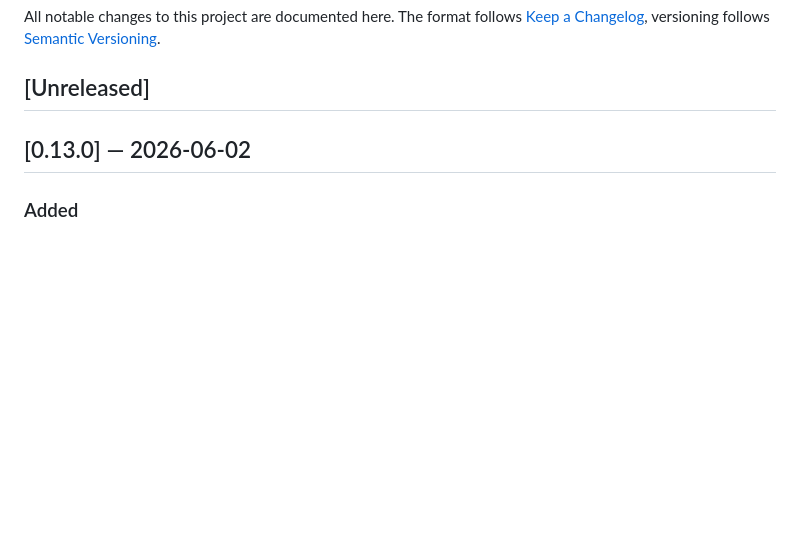
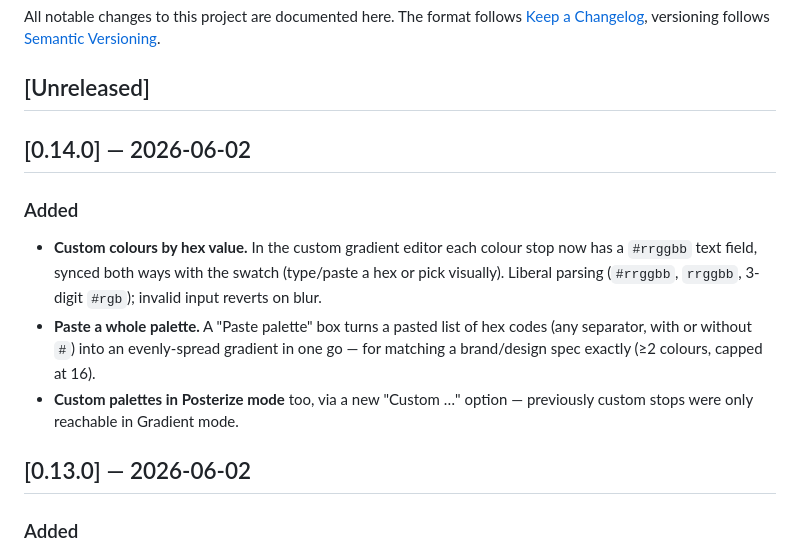
Before and after one commit to johannes-kaindl/perlin-studio, a Markdown page: CHANGELOG.md, the part around the change. Rendered like a GitHub page; blank space fills up the shorter version.

Commit message:
docs: changelog for v0.14.0
Co-Authored-By: Claude Opus 4.8 (1M context) <noreply@anthropic.com>

```diff
--- a/CHANGELOG.md
+++ b/CHANGELOG.md
@@ -5,6 +5,20 @@ The format follows [Keep a Changelog](https://keepachangelog.com/en/1.1.0/),
 versioning follows [Semantic Versioning](https://semver.org/).
 
 ## [Unreleased]
+
+## [0.14.0] — 2026-06-02
+
+### Added
+- **Custom colours by hex value.** In the custom gradient editor each colour
+  stop now has a `#rrggbb` text field, synced both ways with the swatch
+  (type/paste a hex or pick visually). Liberal parsing (`#rrggbb`, `rrggbb`,
+  3-digit `#rgb`); invalid input reverts on blur.
+- **Paste a whole palette.** A "Paste palette" box turns a pasted list of hex
+  codes (any separator, with or without `#`) into an evenly-spread gradient
+  in one go — for matching a brand/design spec exactly (≥2 colours, capped
+  at 16).
+- **Custom palettes in Posterize mode** too, via a new "Custom …" option —
+  previously custom stops were only reachable in Gradient mode.
 
 ## [0.13.0] — 2026-06-02
 
```
